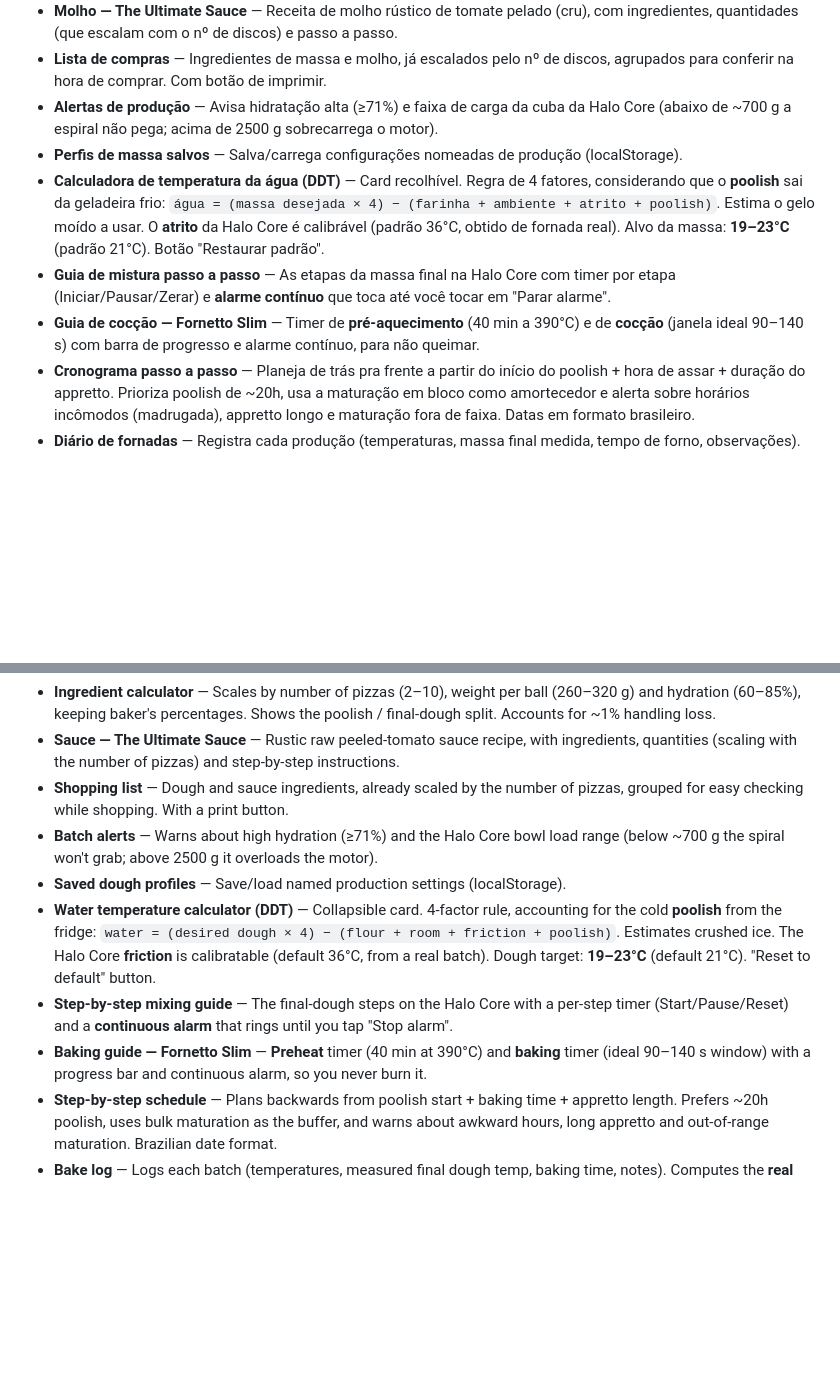
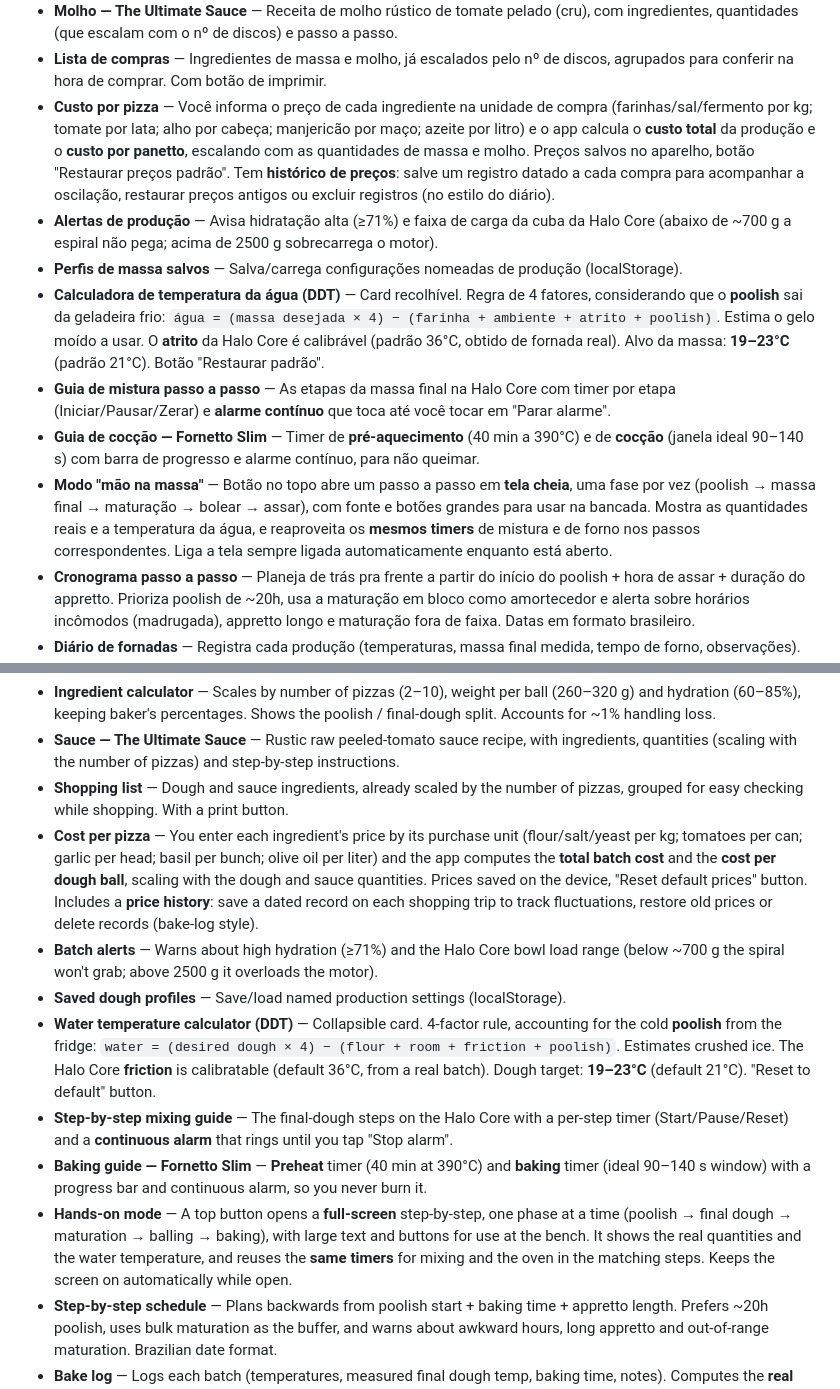
Before and after one commit to pauloeduardogodoy/PizzaCalc, a Markdown page: README.md, 2 parts joined by grey strips. GitHub-like rendering; blank space fills up the shorter version.

```diff
--- a/README.md
+++ b/README.md
@@ -44,6 +44,12 @@ zerar).
   ingredientes, quantidades (que escalam com o nº de discos) e passo a passo.
 - **Lista de compras** — Ingredientes de massa e molho, já escalados pelo nº de discos,
   agrupados para conferir na hora de comprar. Com botão de imprimir.
+- **Custo por pizza** — Você informa o preço de cada ingrediente na unidade de compra
+  (farinhas/sal/fermento por kg; tomate por lata; alho por cabeça; manjericão por maço; azeite
+  por litro) e o app calcula o **custo total** da produção e o **custo por panetto**, escalando
+  com as quantidades de massa e molho. Preços salvos no aparelho, botão "Restaurar preços padrão".
+  Tem **histórico de preços**: salve um registro datado a cada compra para acompanhar a
+  oscilação, restaurar preços antigos ou excluir registros (no estilo do diário).
 - **Alertas de produção** — Avisa hidratação alta (≥71%) e faixa de carga da cuba da Halo Core
   (abaixo de ~700 g a espiral não pega; acima de 2500 g sobrecarrega o motor).
 - **Perfis de massa salvos** — Salva/carrega configurações nomeadas de produção (localStorage).
@@ -56,6 +62,11 @@ zerar).
   (Iniciar/Pausar/Zerar) e **alarme contínuo** que toca até você tocar em "Parar alarme".
 - **Guia de cocção — Fornetto Slim** — Timer de **pré-aquecimento** (40 min a 390°C) e de
   **cocção** (janela ideal 90–140 s) com barra de progresso e alarme contínuo, para não queimar.
+- **Modo "mão na massa"** — Botão no topo abre um passo a passo em **tela cheia**, uma fase por
+  vez (poolish → massa final → maturação → bolear → assar), com fonte e botões grandes para usar
+  na bancada. Mostra as quantidades reais e a temperatura da água, e reaproveita os **mesmos
+  timers** de mistura e de forno nos passos correspondentes. Liga a tela sempre ligada
+  automaticamente enquanto está aberto.
 - **Cronograma passo a passo** — Planeja de trás pra frente a partir do início do poolish +
   hora de assar + duração do appretto. Prioriza poolish de ~20h, usa a maturação em bloco como
   amortecedor e alerta sobre horários incômodos (madrugada), appretto longo e maturação fora de
@@ -122,6 +133,12 @@ icon-only on mobile; timers use icons only (play/pause/reset).
   quantities (scaling with the number of pizzas) and step-by-step instructions.
 - **Shopping list** — Dough and sauce ingredients, already scaled by the number of pizzas,
   grouped for easy checking while shopping. With a print button.
+- **Cost per pizza** — You enter each ingredient's price by its purchase unit (flour/salt/yeast
+  per kg; tomatoes per can; garlic per head; basil per bunch; olive oil per liter) and the app
+  computes the **total batch cost** and the **cost per dough ball**, scaling with the dough and
+  sauce quantities. Prices saved on the device, "Reset default prices" button. Includes a
+  **price history**: save a dated record on each shopping trip to track fluctuations, restore
+  old prices or delete records (bake-log style).
 - **Batch alerts** — Warns about high hydration (≥71%) and the Halo Core bowl load range (below
   ~700 g the spiral won't grab; above 2500 g it overloads the motor).
 - **Saved dough profiles** — Save/load named production settings (localStorage).
@@ -133,6 +150,11 @@ icon-only on mobile; timers use icons only (play/pause/reset).
   (Start/Pause/Reset) and a **continuous alarm** that rings until you tap "Stop alarm".
 - **Baking guide — Fornetto Slim** — **Preheat** timer (40 min at 390°C) and **baking** timer
   (ideal 90–140 s window) with a progress bar and continuous alarm, so you never burn it.
+- **Hands-on mode** — A top button opens a **full-screen** step-by-step, one phase at a time
+  (poolish → final dough → maturation → balling → baking), with large text and buttons for use
+  at the bench. It shows the real quantities and the water temperature, and reuses the **same
+  timers** for mixing and the oven in the matching steps. Keeps the screen on automatically
+  while open.
 - **Step-by-step schedule** — Plans backwards from poolish start + baking time + appretto length.
   Prefers ~20h poolish, uses bulk maturation as the buffer, and warns about awkward hours,
   long appretto and out-of-range maturation. Brazilian date format.
```
